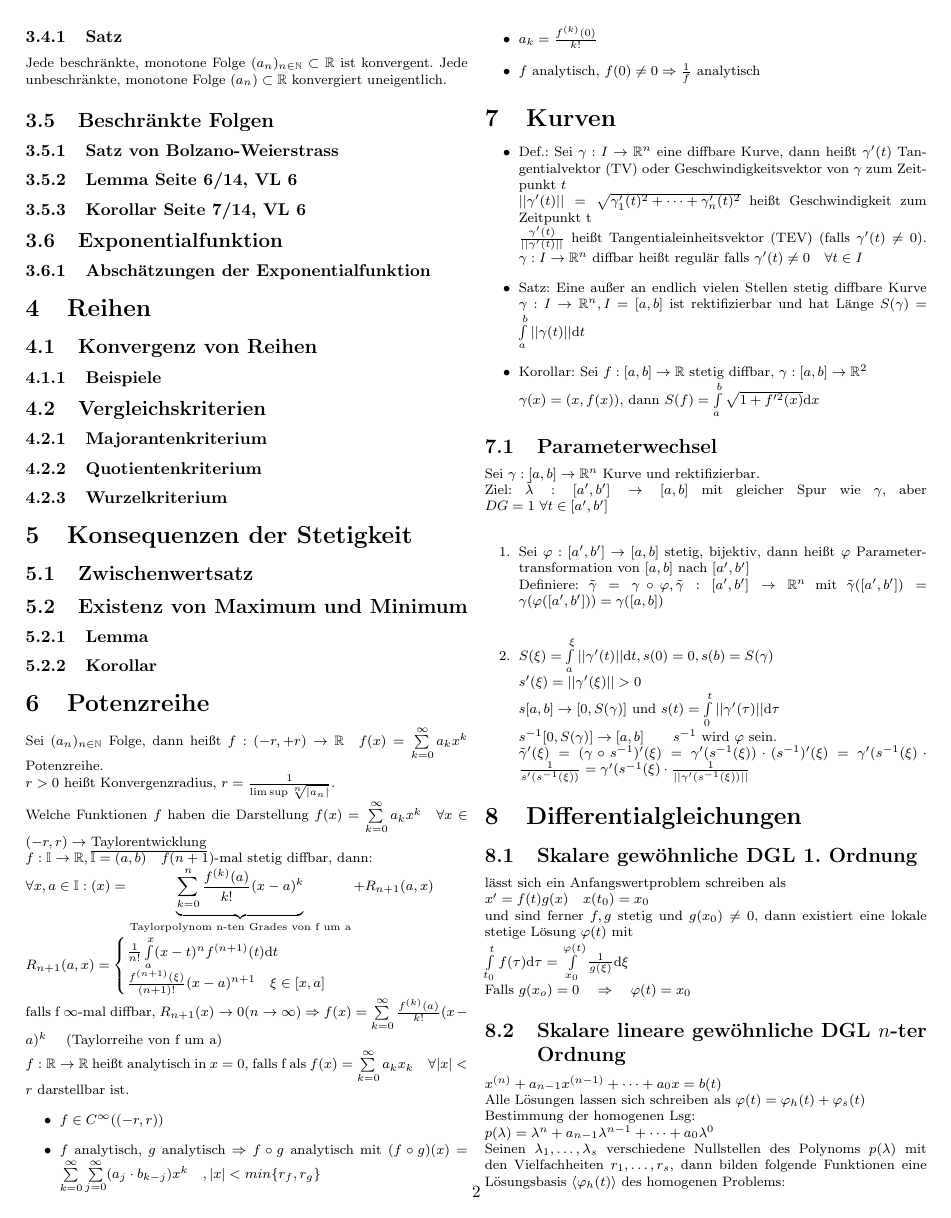
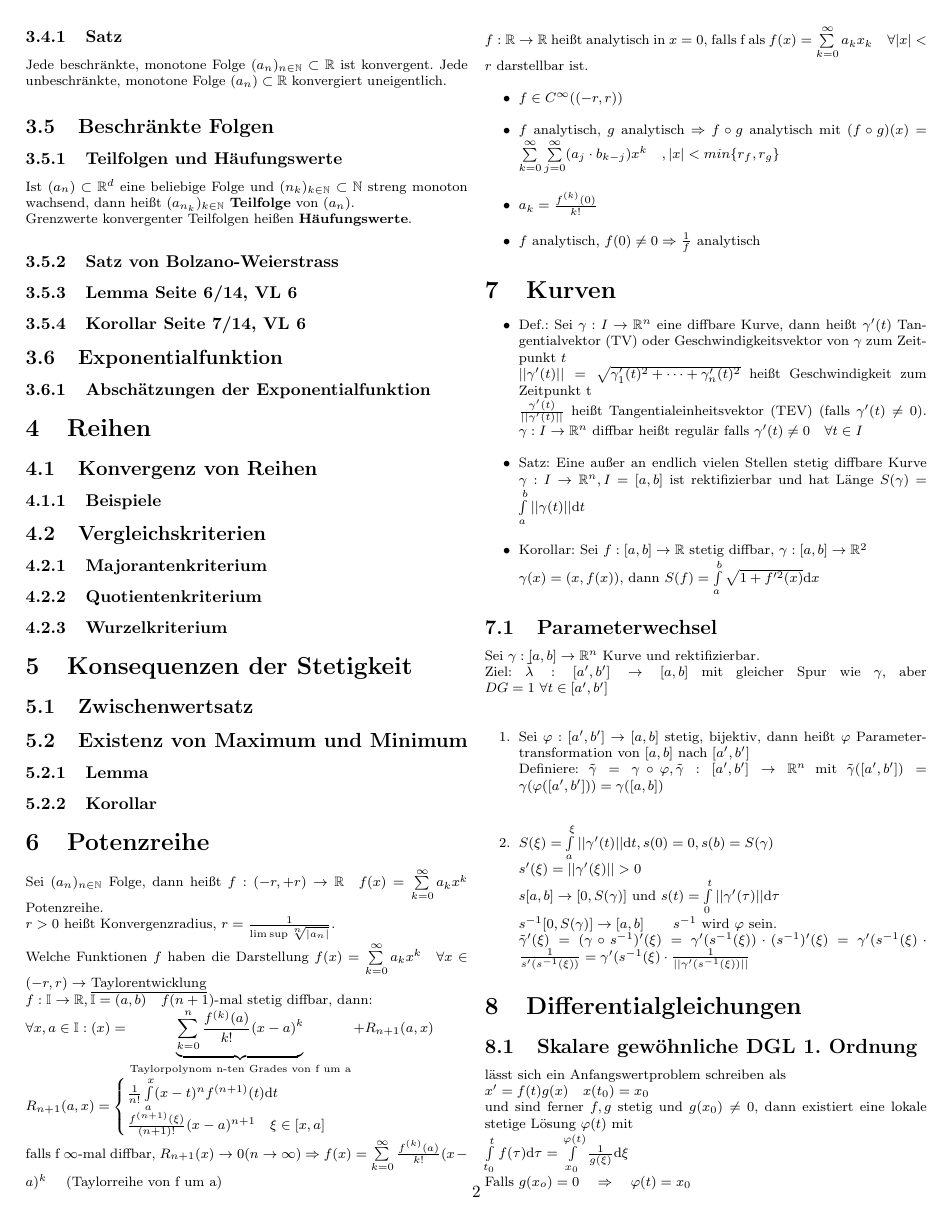
Before and after one commit to ususdei/ana12, a LaTeX document (tex/merkblatt.tex): page 2 of 3. Compiled offline with pdfLaTeX.

Commit message:
Beschränkte Folgen.Teilfolgen

```diff
--- a/tex/merkblatt.tex
+++ b/tex/merkblatt.tex
@@ -184,11 +184,17 @@ andere Normen
 		Jede unbeschränkte, monotone Folge $(a_n)  \subset \mathbb{R}$ konvergiert
 		uneigentlich.
 \subsection{Beschränkte Folgen}
-\subsubsection{Satz von Bolzano-Weierstrass}
-\subsubsection{Lemma Seite 6/14, VL 6}
-\subsubsection{Korollar Seite 7/14, VL 6}
-\subsection{Exponentialfunktion}
-\subsubsection{Abschätzungen der Exponentialfunktion}
+	\subsubsection{Teilfolgen und Häufungswerte}
+		Ist $(a_n) \subset \mathbb{R}^d$ eine beliebige Folge und
+		$(n_k)_{k \in \mathbb{N}} \subset \mathbb{N} $
+		streng monoton wachsend, dann heißt $ (a_{n_k})_{k \in \mathbb{N}}$
+		\textbf{Teilfolge} von $(a_n)$.\\
+		Grenzwerte konvergenter Teilfolgen heißen \textbf{Häufungswerte}.
+	\subsubsection{Satz von Bolzano-Weierstrass}
+	\subsubsection{Lemma Seite 6/14, VL 6}
+	\subsubsection{Korollar Seite 7/14, VL 6}
+	\subsection{Exponentialfunktion}
+	\subsubsection{Abschätzungen der Exponentialfunktion}
 
 \section{Reihen}
 \subsection{Konvergenz von Reihen}
```
